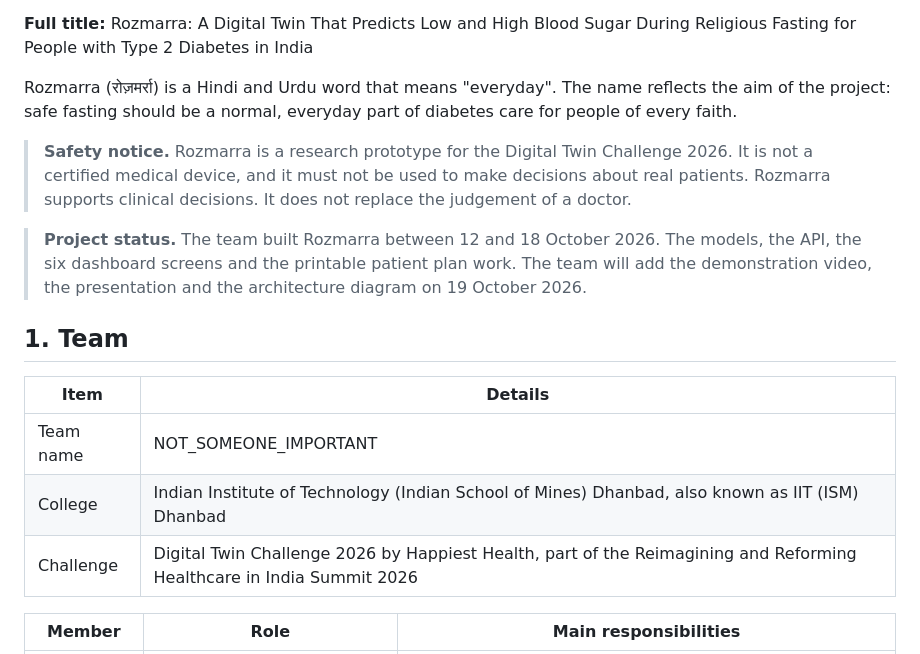
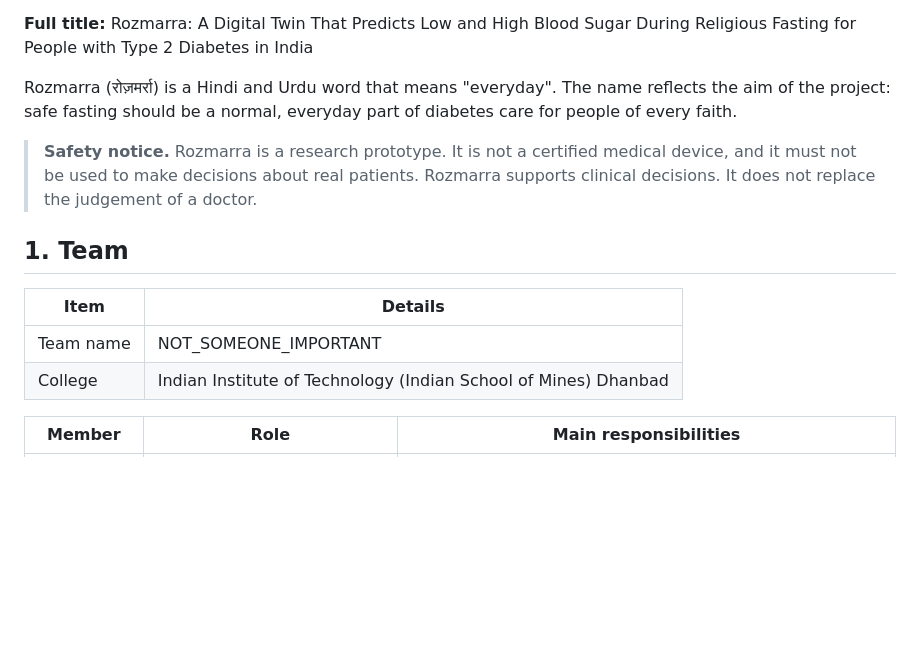
Before and after one commit to lucifer-135/Rozmarra, a Markdown page: README.md, the part around the change. GitHub-like rendering; blank space fills up the shorter version.

```diff
--- a/README.md
+++ b/README.md
@@ -6,17 +6,14 @@ Rozmarra is a digital twin that helps doctors keep people with Type 2 Diabetes s
 
 Rozmarra (रोज़मर्रा) is a Hindi and Urdu word that means "everyday". The name reflects the aim of the project: safe fasting should be a normal, everyday part of diabetes care for people of every faith.
 
-> **Safety notice.** Rozmarra is a research prototype for the Digital Twin Challenge 2026. It is not a certified medical device, and it must not be used to make decisions about real patients. Rozmarra supports clinical decisions. It does not replace the judgement of a doctor.
-
-> **Project status.** The team built Rozmarra between 12 and 18 October 2026. The models, the API, the six dashboard screens and the printable patient plan work. The team will add the demonstration video, the presentation and the architecture diagram on 19 October 2026.
+> **Safety notice.** Rozmarra is a research prototype. It is not a certified medical device, and it must not be used to make decisions about real patients. Rozmarra supports clinical decisions. It does not replace the judgement of a doctor.
 
 ## 1. Team
 
 | Item | Details |
 |---|---|
 | Team name | NOT_SOMEONE_IMPORTANT |
-| College | Indian Institute of Technology (Indian School of Mines) Dhanbad, also known as IIT (ISM) Dhanbad |
-| Challenge | Digital Twin Challenge 2026 by Happiest Health, part of the Reimagining and Reforming Healthcare in India Summit 2026 |
+| College | Indian Institute of Technology (Indian School of Mines) Dhanbad |
 
 | Member | Role | Main responsibilities |
 |---|---|---|
```
